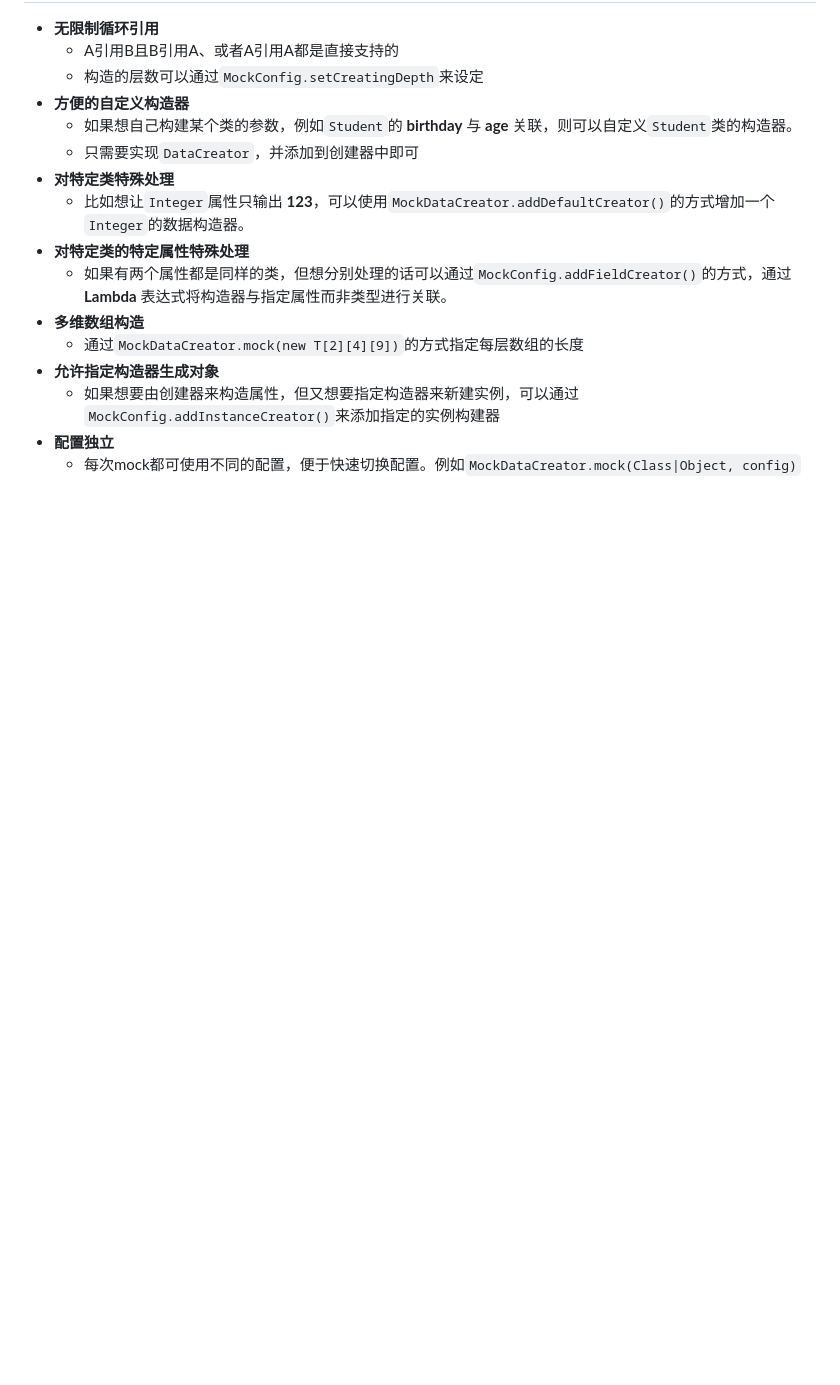
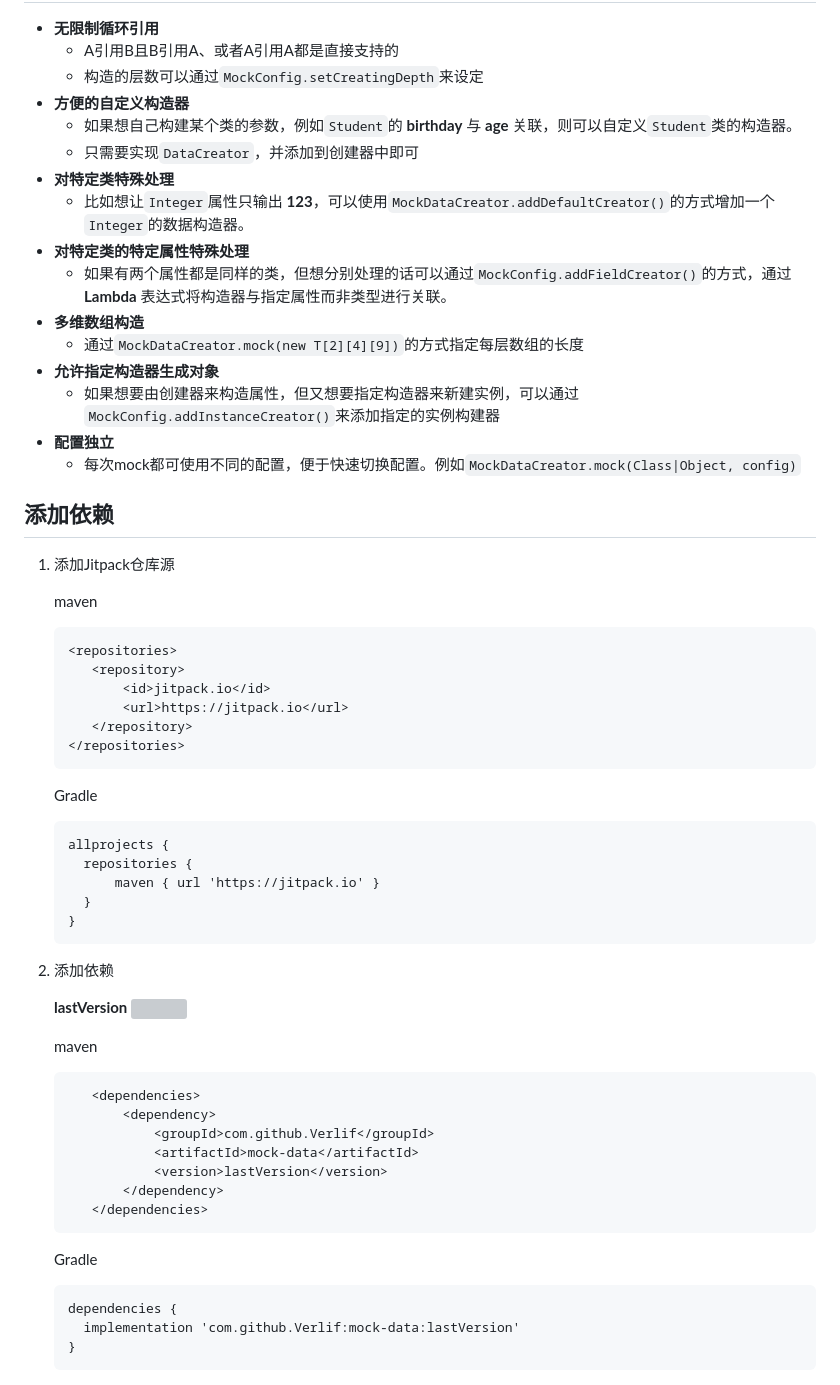
Before and after one commit to Verlif/mockdata, a Markdown page: readme.md, the part around the change. Drawn GitHub-style; blank space fills up the shorter version; grey boxes are pictures that could not be loaded.

Commit message:
1. 修改readme

````diff
--- a/readme.md
+++ b/readme.md
@@ -116,3 +116,52 @@ __！！！注意，目前自动构建暂不支持非静态内部类，有需要
    - 如果想要由创建器来构造属性，但又想要指定构造器来新建实例，可以通过`MockConfig.addInstanceCreator()`来添加指定的实例构建器
 - __配置独立__
    - 每次mock都可使用不同的配置，便于快速切换配置。例如`MockDataCreator.mock(Class|Object, config)`
+
+## 添加依赖
+
+1. 添加Jitpack仓库源
+
+   maven
+
+    ```xml
+    <repositories>
+       <repository>
+           <id>jitpack.io</id>
+           <url>https://jitpack.io</url>
+       </repository>
+    </repositories>
+    ```
+
+   Gradle
+
+    ```text
+    allprojects {
+      repositories {
+          maven { url 'https://jitpack.io' }
+      }
+    }
+    ```
+
+2. 添加依赖
+
+   __lastVersion__ [![](https://jitpack.io/v/Verlif/mock-data.svg)](https://jitpack.io/#Verlif/mock-data)
+
+   maven
+
+   ```xml
+      <dependencies>
+          <dependency>
+              <groupId>com.github.Verlif</groupId>
+              <artifactId>mock-data</artifactId>
+              <version>lastVersion</version>
+          </dependency>
+      </dependencies>
+   ```
+
+   Gradle
+
+   ```text
+   dependencies {
+     implementation 'com.github.Verlif:mock-data:lastVersion'
+   }
+   ```
````
